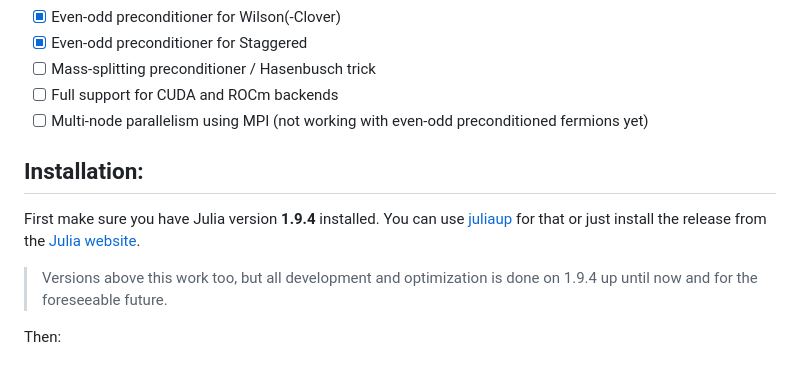
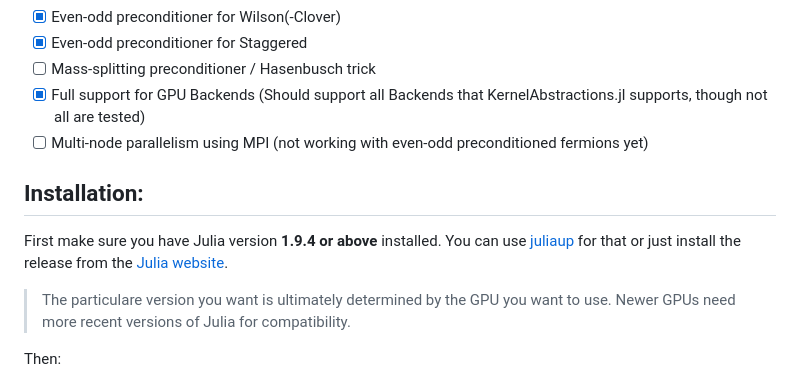
Before and after one commit to GianlucaFuwa/MetaQCD.jl, a Markdown page: README.md, the part around the change printed below. GitHub-like rendering.

Commit message:
Update README [skip ci]

```diff
--- a/README.md
+++ b/README.md
@@ -23,12 +23,13 @@ For detailed information on how to use this package, see the [docs](https://gian
 - [x] Even-odd preconditioner for Wilson(-Clover)
 - [x] Even-odd preconditioner for Staggered
 - [ ] Mass-splitting preconditioner / Hasenbusch trick
-- [ ] Full support for CUDA and ROCm backends
+- [x] Full support for GPU Backends (Should support all Backends that KernelAbstractions.jl supports, though not all are tested)
 - [ ] Multi-node parallelism using MPI (not working with even-odd preconditioned fermions yet)
 
 ## Installation:
-First make sure you have Julia version **1.9.4** installed. You can use [juliaup](https://github.com/JuliaLang/juliaup) for that or just install the release from the [Julia website](https://julialang.org/downloads/oldreleases).
-> Versions above this work too, but all development and optimization is done on 1.9.4 up until now and for the foreseeable future.
+First make sure you have Julia version **1.9.4 or above** installed. You can use [juliaup](https://github.com/JuliaLang/juliaup) for that or just install the release from the [Julia website](https://julialang.org/downloads/oldreleases).
+> The particulare version you want is ultimately determined by the GPU you want to use.
+Newer GPUs need more recent versions of Julia for compatibility.
 
 Then:
 
```
Also changed, not shown: other parts of README.md (+1 -1 lines).
